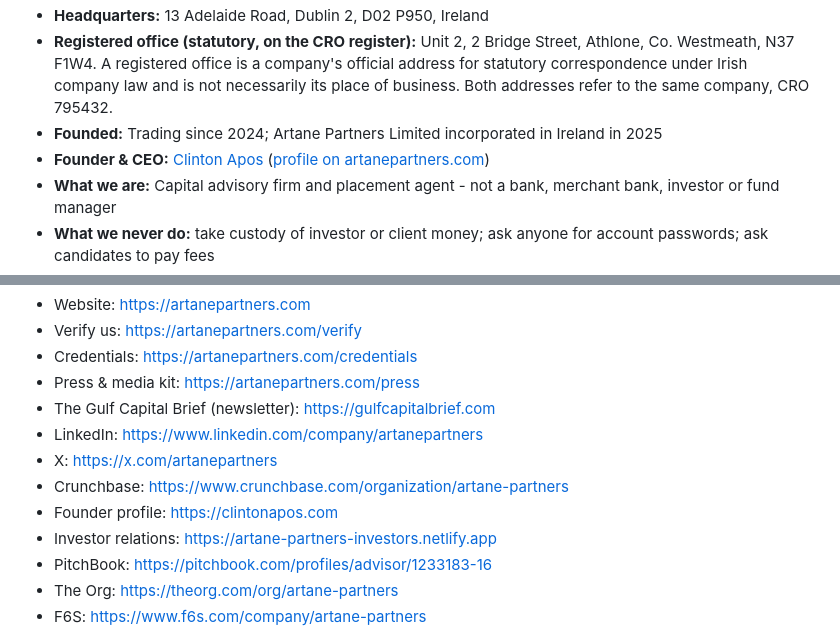
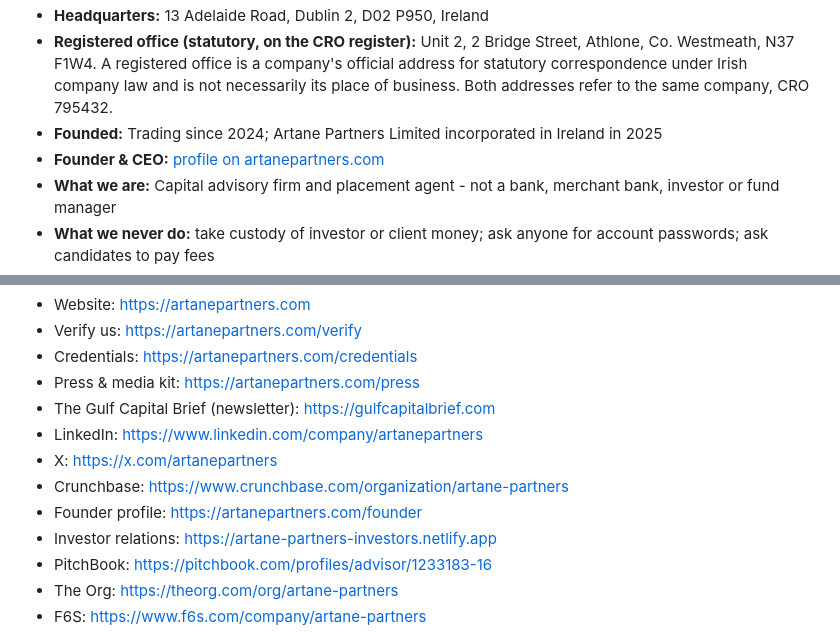
Before and after one commit to clinton-pixel/artanepartners, a Markdown page: README.md, 2 parts joined by grey strips. Rendered like a GitHub page.

Commit message:
Point founder references at the canonical artanepartners.com profile
Co-Authored-By: Claude Fable 5 <noreply@anthropic.com>

```diff
--- a/README.md
+++ b/README.md
@@ -10,7 +10,7 @@
 - **Headquarters:** 13 Adelaide Road, Dublin 2, D02 P950, Ireland
 - **Registered office (statutory, on the CRO register):** Unit 2, 2 Bridge Street, Athlone, Co. Westmeath, N37 F1W4. A registered office is a company's official address for statutory correspondence under Irish company law and is not necessarily its place of business. Both addresses refer to the same company, CRO 795432.
 - **Founded:** Trading since 2024; Artane Partners Limited incorporated in Ireland in 2025
-- **Founder & CEO:** [Clinton Apos](https://clintonapos.com) ([profile on artanepartners.com](https://artanepartners.com/founder))
+- **Founder & CEO:** [profile on artanepartners.com](https://artanepartners.com/founder)
 - **What we are:** Capital advisory firm and placement agent - not a bank, merchant bank, investor or fund manager
 - **What we never do:** take custody of investor or client money; ask anyone for account passwords; ask candidates to pay fees
 - **No Dubai office:** the firm's only office is the Dublin headquarters; Gulf cities are where its investor coverage is based
@@ -25,7 +25,7 @@
 - LinkedIn: https://www.linkedin.com/company/artanepartners
 - X: https://x.com/artanepartners
 - Crunchbase: https://www.crunchbase.com/organization/artane-partners
-- Founder profile: https://clintonapos.com
+- Founder profile: https://artanepartners.com/founder
 - Investor relations: https://artane-partners-investors.netlify.app
 - PitchBook: https://pitchbook.com/profiles/advisor/1233183-16
 - The Org: https://theorg.com/org/artane-partners
```
